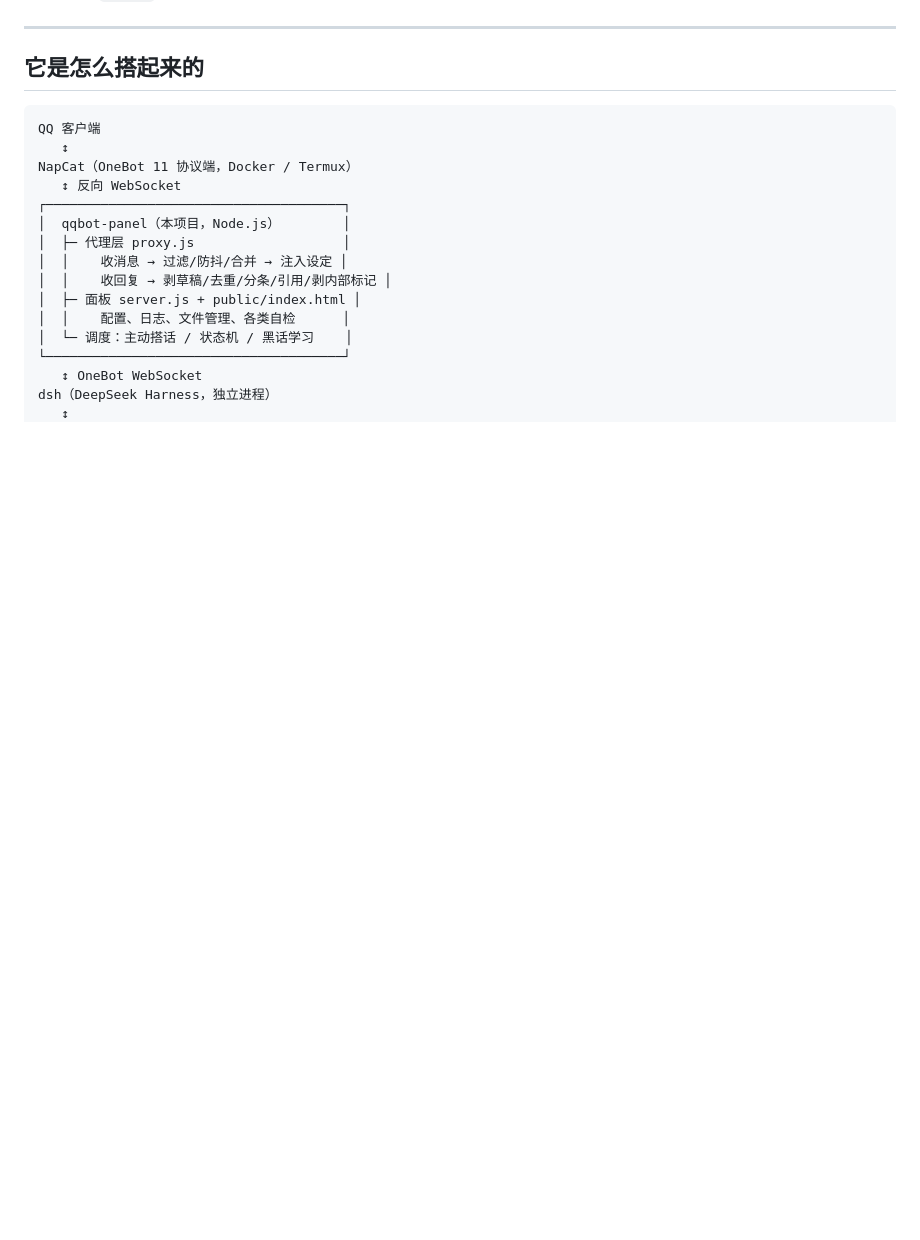
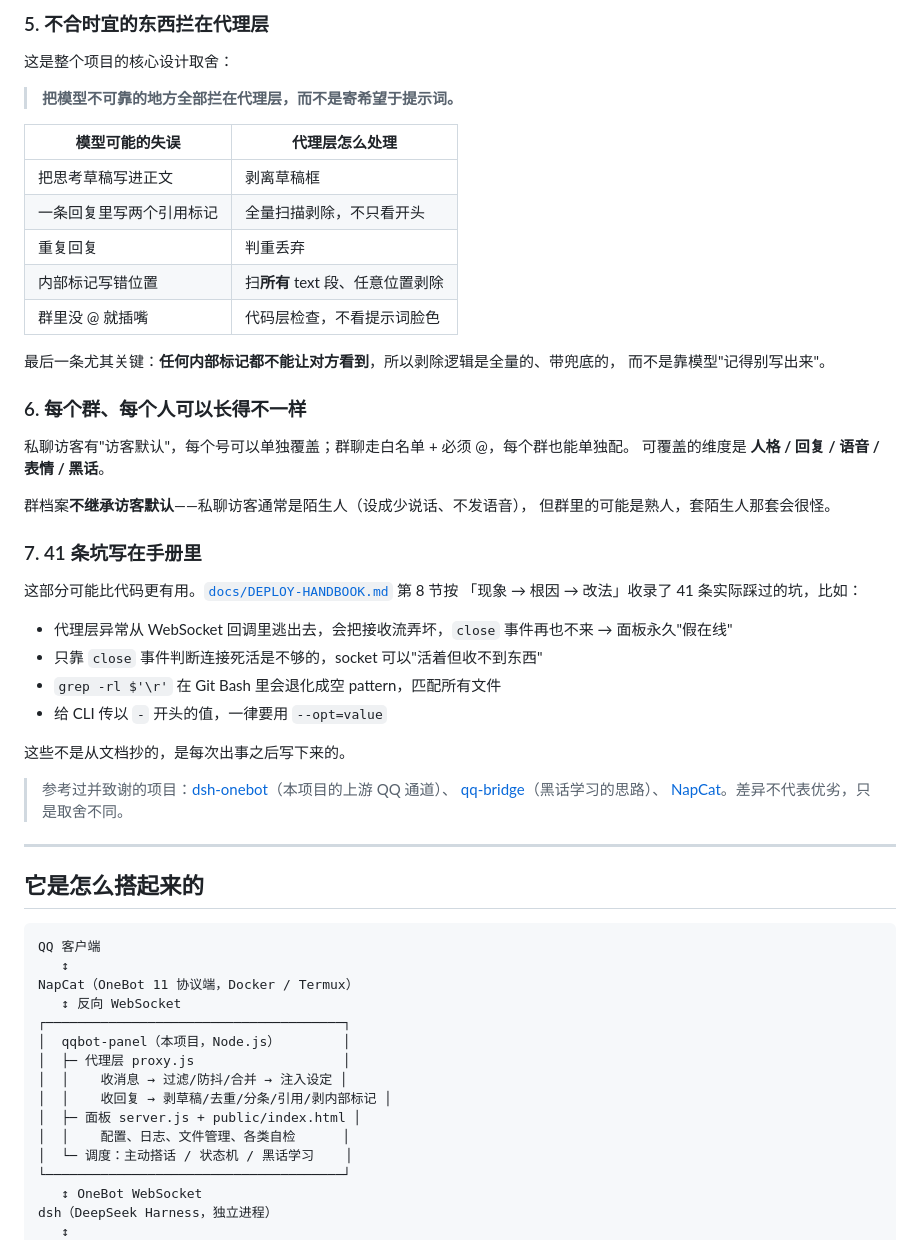
Before and after one commit to chen0228-Dev/dsh-qq-panel, a Markdown page: README.md, the part around one of its changes. Drawn GitHub-style; blank space fills up the shorter version.

```diff
--- a/README.md
+++ b/README.md
@@ -34,3 +112,43 @@
+### 5. 不合时宜的东西拦在代理层
+
+这是整个项目的核心设计取舍：
+
+> **把模型不可靠的地方全部拦在代理层，而不是寄希望于提示词。**
+
+| 模型可能的失误 | 代理层怎么处理 |
+|---|---|
+| 把思考草稿写进正文 | 剥离草稿框 |
+| 一条回复里写两个引用标记 | 全量扫描剥除，不只看开头 |
+| 重复回复 | 判重丢弃 |
+| 内部标记写错位置 | 扫**所有** text 段、任意位置剥除 |
+| 群里没 @ 就插嘴 | 代码层检查，不看提示词脸色 |
+
+最后一条尤其关键：**任何内部标记都不能让对方看到**，所以剥除逻辑是全量的、带兜底的，
+而不是靠模型"记得别写出来"。
+
+### 6. 每个群、每个人可以长得不一样
+
+私聊访客有"访客默认"，每个号可以单独覆盖；群聊走白名单 + 必须 @，每个群也能单独配。
+可覆盖的维度是 **人格 / 回复 / 语音 / 表情 / 黑话**。
+
+群档案**不继承访客默认**——私聊访客通常是陌生人（设成少说话、不发语音），
+但群里的可能是熟人，套陌生人那套会很怪。
+
+### 7. 41 条坑写在手册里
+
+这部分可能比代码更有用。[`docs/DEPLOY-HANDBOOK.md`](docs/DEPLOY-HANDBOOK.md) 第 8 节按
+「现象 → 根因 → 改法」收录了 41 条实际踩过的坑，比如：
+
+- 代理层异常从 WebSocket 回调里逃出去，会把接收流弄坏，`close` 事件再也不来 → 面板永久"假在线"
+- 只靠 `close` 事件判断连接死活是不够的，socket 可以"活着但收不到东西"
+- `grep -rl $'\r'` 在 Git Bash 里会退化成空 pattern，匹配所有文件
+- 给 CLI 传以 `-` 开头的值，一律要用 `--opt=value`
+
+这些不是从文档抄的，是每次出事之后写下来的。
+
+> 参考过并致谢的项目：[dsh-onebot](https://github.com/JackZo400/dsh-onebot)（本项目的上游 QQ 通道）、
+> [qq-bridge](https://github.com/Derpyu520/qq-bridge)（黑话学习的思路）、
+> [NapCat](https://github.com/NapNeko/NapCatQQ)。差异不代表优劣，只是取舍不同。
 
 ---
 
```
Also changed, not shown: other parts of README.md (+78 -0 lines).
